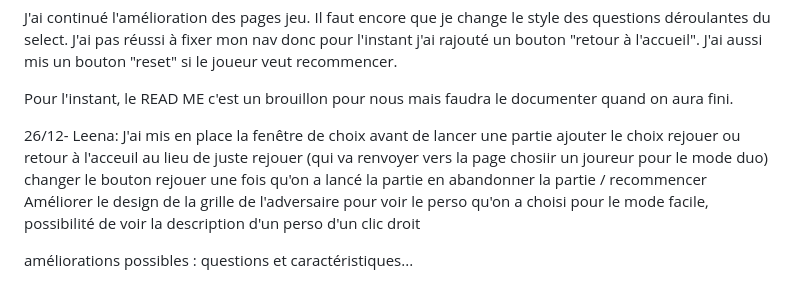
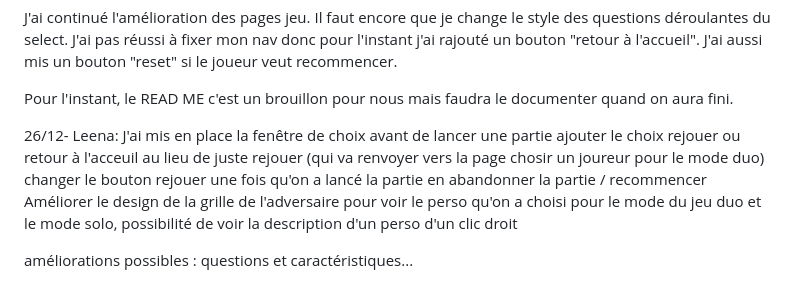
Before and after one commit to solinemignot/Qui_est-ce_Projet-infrastructures-2025, a Markdown page: Avancées.md, the part around the change. GitHub-like rendering.

Commit message:
update avancées

```diff
--- a/Avancées.md
+++ b/Avancées.md
@@ -75,9 +75,9 @@ Pour l'instant, le READ ME c'est un brouillon pour nous mais faudra le documente
 
 26/12- Leena:
 J'ai mis en place la fenêtre de choix avant de lancer une partie
-ajouter le choix rejouer ou retour à l'acceuil au lieu de juste rejouer (qui va renvoyer vers la page chosiir un joureur pour le mode duo)
+ajouter le choix rejouer ou retour à l'acceuil au lieu de juste rejouer (qui va renvoyer vers la page chosir un joureur pour le mode duo)
 changer le bouton rejouer une fois qu'on a lancé la partie en abandonner la partie / recommencer
 Améliorer le design de la grille de l'adversaire pour voir le perso qu'on a choisi
-pour le mode facile, possibilité de voir la description d'un perso d'un clic droit
+pour le mode  du jeu duo et le mode solo, possibilité de voir la description d'un perso d'un clic droit
 
 améliorations possibles : questions et caractéristiques...
```
